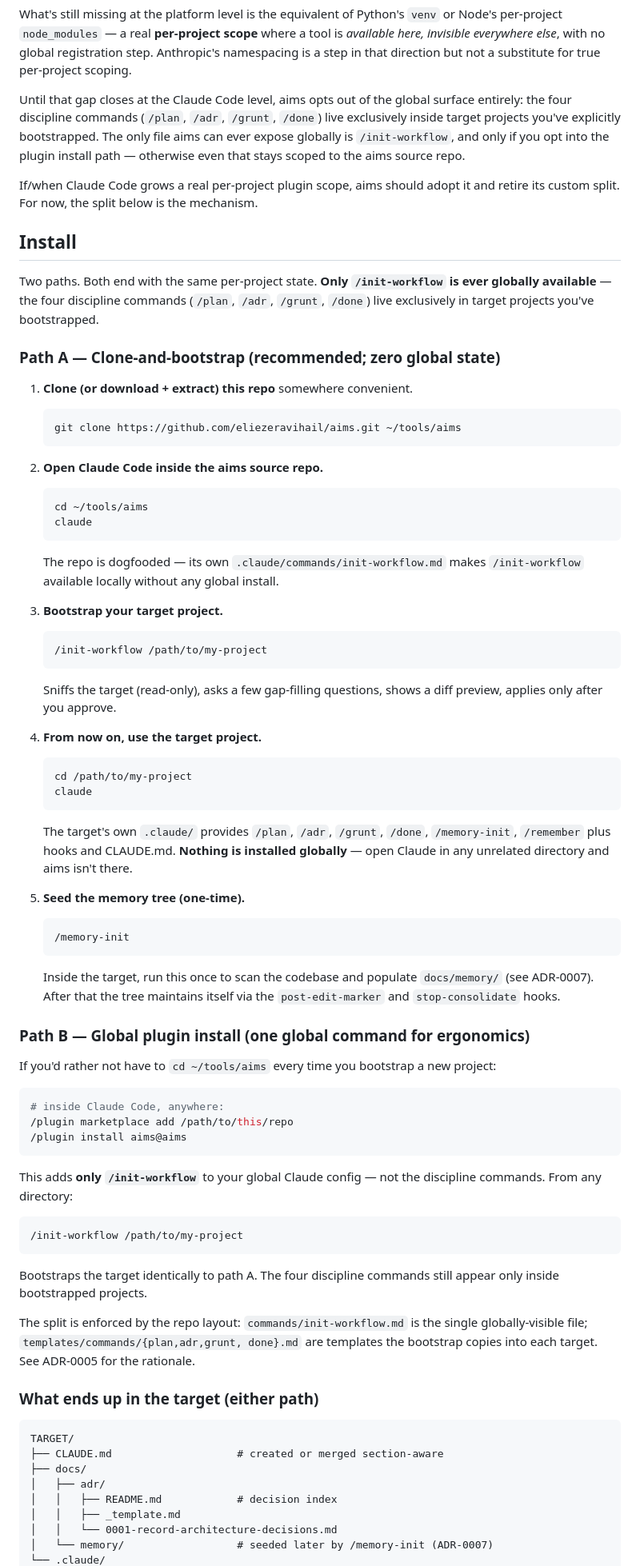
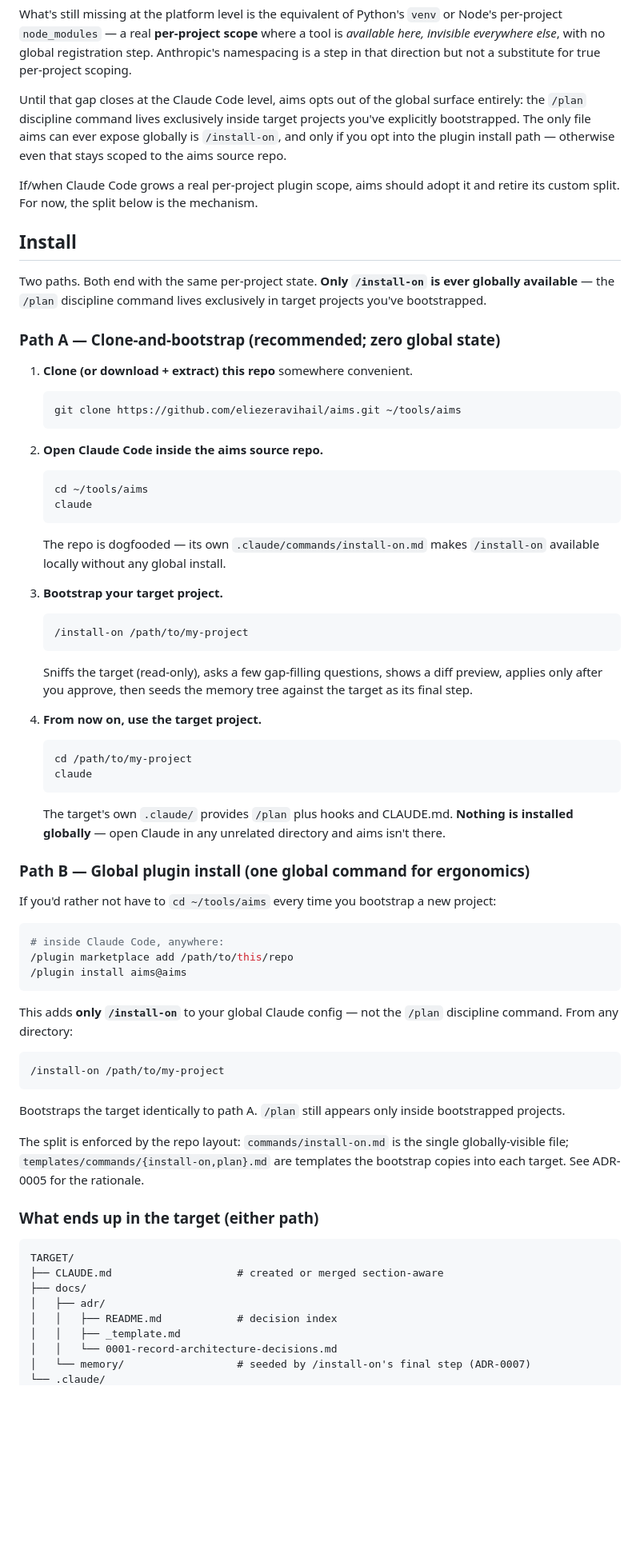
Before and after one commit to eliezeravihail/aims, a Markdown page: README.md, the part around one of its changes. Shown at 80% size. GitHub-like rendering; blank space fills up the shorter version.

````diff
--- a/README.md
+++ b/README.md
@@ -101,11 +120,11 @@ with no global registration step. Anthropic's namespacing is a step in
 that direction but not a substitute for true per-project scoping.
 
 Until that gap closes at the Claude Code level, aims opts out of the
-global surface entirely: the four discipline commands (`/plan`, `/adr`,
-`/grunt`, `/done`) live exclusively inside target projects you've
-explicitly bootstrapped. The only file aims can ever expose globally is
-`/init-workflow`, and only if you opt into the plugin install path —
-otherwise even that stays scoped to the aims source repo.
+global surface entirely: the `/plan` discipline command lives exclusively
+inside target projects you've explicitly bootstrapped. The only file aims
+can ever expose globally is `/install-on`, and only if you opt into the
+plugin install path — otherwise even that stays scoped to the aims source
+repo.
 
 If/when Claude Code grows a real per-project plugin scope, aims should
 adopt it and retire its custom split. For now, the split below is the
@@ -113,10 +132,9 @@ mechanism.
 
 ## Install
 
-Two paths. Both end with the same per-project state. **Only `/init-workflow`
-is ever globally available** — the four discipline commands (`/plan`,
-`/adr`, `/grunt`, `/done`) live exclusively in target projects you've
-bootstrapped.
+Two paths. Both end with the same per-project state. **Only `/install-on`
+is ever globally available** — the `/plan` discipline command lives
+exclusively in target projects you've bootstrapped.
 
 ### Path A — Clone-and-bootstrap (recommended; zero global state)
 
@@ -130,33 +148,25 @@ bootstrapped.
    cd ~/tools/aims
    claude
    ```
-   The repo is dogfooded — its own `.claude/commands/init-workflow.md`
-   makes `/init-workflow` available locally without any global install.
+   The repo is dogfooded — its own `.claude/commands/install-on.md`
+   makes `/install-on` available locally without any global install.
 
 3. **Bootstrap your target project.**
    ```
-   /init-workflow /path/to/my-project
+   /install-on /path/to/my-project
    ```
    Sniffs the target (read-only), asks a few gap-filling questions, shows
-   a diff preview, applies only after you approve.
+   a diff preview, applies only after you approve, then seeds the memory
+   tree against the target as its final step.
 
 4. **From now on, use the target project.**
    ```sh
    cd /path/to/my-project
    claude
    ```
-   The target's own `.claude/` provides `/plan`, `/adr`, `/grunt`, `/done`,
-   `/memory-init`, `/remember` plus hooks and CLAUDE.md. **Nothing is
-   installed globally** — open Claude in any unrelated directory and
-   aims isn't there.
-
-5. **Seed the memory tree (one-time).**
-   ```
-   /memory-init
-   ```
-   Inside the target, run this once to scan the codebase and populate
-   `docs/memory/` (see ADR-0007). After that the tree maintains itself
-   via the `post-edit-marker` and `stop-consolidate` hooks.
+   The target's own `.claude/` provides `/plan` plus hooks and CLAUDE.md.
+   **Nothing is installed globally** — open Claude in any unrelated
+   directory and aims isn't there.
 
 ### Path B — Global plugin install (one global command for ergonomics)
 
@@ -169,20 +179,20 @@ new project:
 /plugin install aims@aims
 ```
 
-This adds **only `/init-workflow`** to your global Claude config — not
-the discipline commands. From any directory:
+This adds **only `/install-on`** to your global Claude config — not the
+`/plan` discipline command. From any directory:
 
 ```
-/init-workflow /path/to/my-project
+/install-on /path/to/my-project
 ```
 
-Bootstraps the target identically to path A. The four discipline
-commands still appear only inside bootstrapped projects.
+Bootstraps the target identically to path A. `/plan` still appears only
+inside bootstrapped projects.
 
-The split is enforced by the repo layout: `commands/init-workflow.md` is
-the single globally-visible file; `templates/commands/{plan,adr,grunt,
-done}.md` are templates the bootstrap copies into each target. See
-ADR-0005 for the rationale.
+The split is enforced by the repo layout: `commands/install-on.md` is
+the single globally-visible file; `templates/commands/{install-on,plan}.md`
+are templates the bootstrap copies into each target. See ADR-0005 for the
+rationale.
 
 ### What ends up in the target (either path)
 
@@ -194,5 +204,5 @@ TARGET/
 │   │   ├── README.md            # decision index
 │   │   ├── _template.md
 │   │   └── 0001-record-architecture-decisions.md
-│   └── memory/                  # seeded later by /memory-init (ADR-0007)
+│   └── memory/                  # seeded by /install-on's final step (ADR-0007)
 └── .claude/
````
Also changed, not shown: other parts of README.md (+58 -32 lines).
